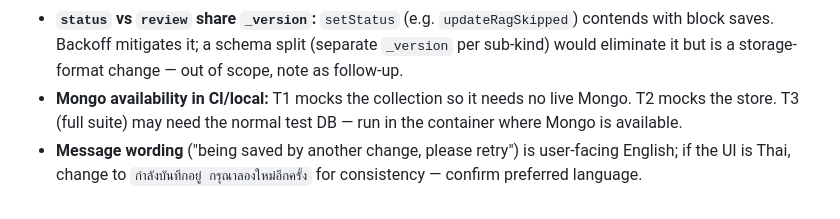
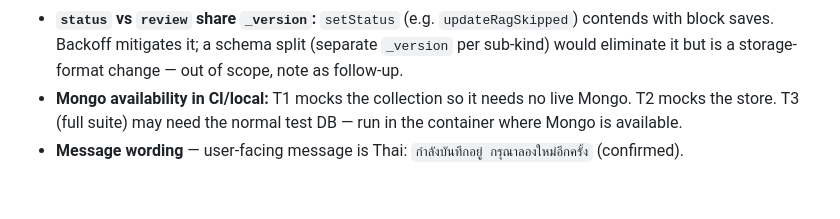
Before and after one commit to Malao-Ang/law, a Markdown page: .hermes/plans/2026-09-07_170000-mongoblobstore-contention-404-fix.md, the part around the change. Rendered like a GitHub page.

Commit message:
plan: confirm Thai message for save contention 409

```diff
--- a/.hermes/plans/2026-09-07_170000-mongoblobstore-contention-404-fix.md
+++ b/.hermes/plans/2026-09-07_170000-mongoblobstore-contention-404-fix.md
@@ -272,4 +272,4 @@ Commit tests alongside the task they cover (T1 with Task 1/2, T2 with Task 3).
 - **Deeper root cause (open):** the editor may be firing N concurrent PATCHes for N blocks on first save. A more thorough fix is a single batch-save endpoint (one `withLock` transaction for all blocks) instead of N racing writes. That is a larger change — recommend as a follow-up if 409s persist after backoff. Not in scope here.
 - **`status` vs `review` share `_version`:** `setStatus` (e.g. `updateRagSkipped`) contends with block saves. Backoff mitigates it; a schema split (separate `_version` per sub-kind) would eliminate it but is a storage-format change — out of scope, note as follow-up.
 - **Mongo availability in CI/local:** T1 mocks the collection so it needs no live Mongo. T2 mocks the store. T3 (full suite) may need the normal test DB — run in the container where Mongo is available.
-- **Message wording** ("being saved by another change, please retry") is user-facing English; if the UI is Thai, change to `กำลังบันทึกอยู่ กรุณาลองใหม่อีกครั้ง` for consistency — confirm preferred language.
+- **Message wording** — user-facing message is Thai: `กำลังบันทึกอยู่ กรุณาลองใหม่อีกครั้ง` (confirmed).
```
